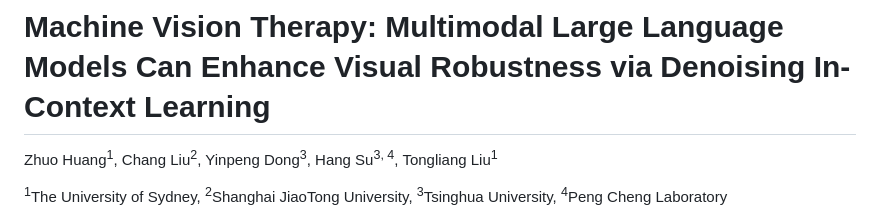
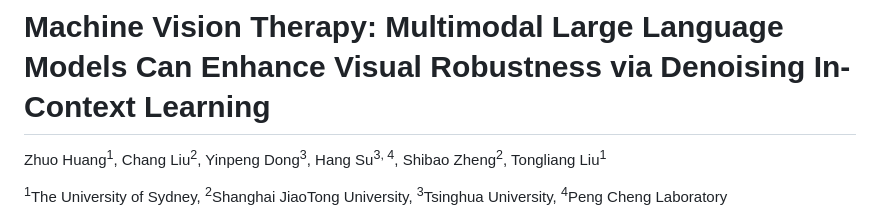
Before and after one commit to tmllab/2024_ICML_DICL, a Markdown page: README.md, the part around the change. GitHub-like rendering.

```diff
--- a/README.md
+++ b/README.md
@@ -1,7 +1,7 @@
 
 # Machine Vision Therapy: Multimodal Large Language Models Can Enhance Visual Robustness via Denoising In-Context Learning
 
-Zhuo Huang<sup>1</sup>, Chang Liu<sup>2</sup>, Yinpeng Dong<sup>3</sup>, Hang Su<sup>3, 4</sup>, Tongliang Liu<sup>1</sup>
+Zhuo Huang<sup>1</sup>, Chang Liu<sup>2</sup>, Yinpeng Dong<sup>3</sup>, Hang Su<sup>3, 4</sup>, Shibao Zheng<sup>2</sup>, Tongliang Liu<sup>1</sup>
 
 <sup>1</sup>The University of Sydney, <sup>2</sup>Shanghai JiaoTong University, <sup>3</sup>Tsinghua University, <sup>4</sup>Peng Cheng Laboratory
 
```
